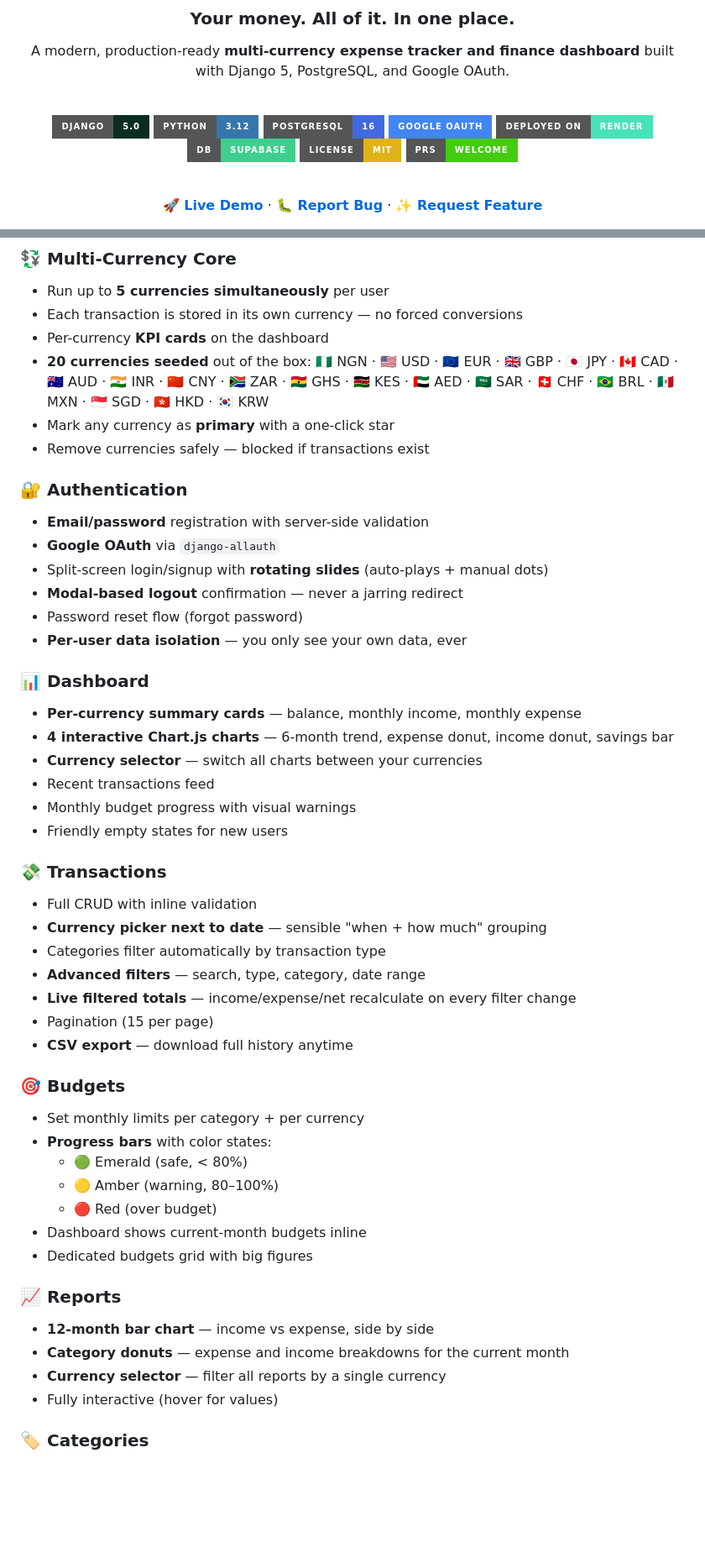
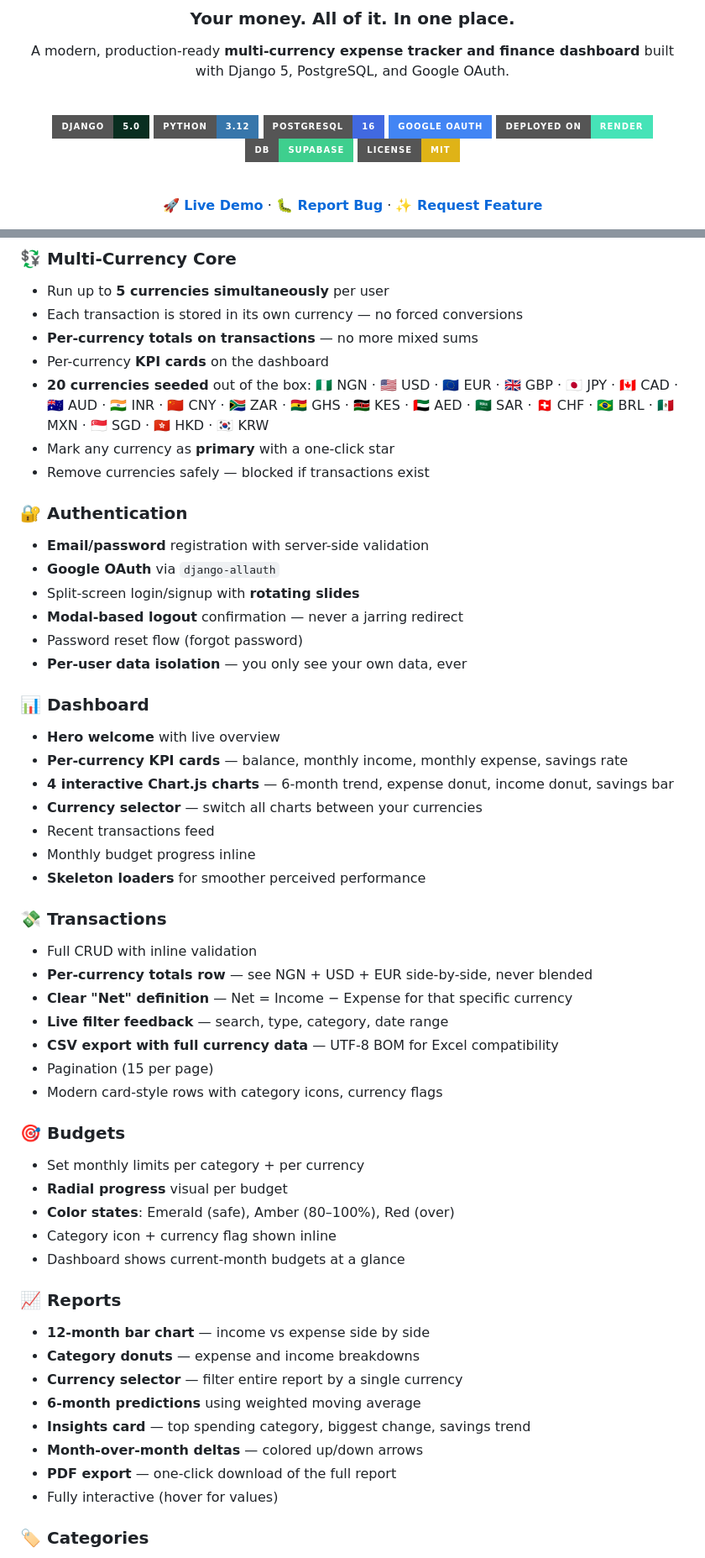
Before and after one commit to asgatcreation/financeflow, a Markdown page: README.md, 2 parts joined by grey strips. Shown at 84% size. Rendered like a GitHub page; badges without logos; blank space fills up the shorter version.

```diff
--- a/README.md
+++ b/README.md
@@ -17,7 +17,6 @@ A modern, production-ready **multi-currency expense tracker and finance dashboar
 [![Render](https://img.shields.io/badge/Deployed_on-Render-46E3B7?style=for-the-badge&logo=render&logoColor=white)](https://render.com/)
 [![Supabase](https://img.shields.io/badge/DB-Supabase-3ECF8E?style=for-the-badge&logo=supabase&logoColor=white)](https://supabase.com/)
 [![License: MIT](https://img.shields.io/badge/License-MIT-yellow?style=for-the-badge)](LICENSE)
-[![PRs Welcome](https://img.shields.io/badge/PRs-welcome-brightgreen?style=for-the-badge)](../../pulls)
 
 <br/>
 
@@ -173,6 +171,7 @@ It's a showcase of **full-stack Django**: authentication, per-user data isolatio
 ### 💱 Multi-Currency Core
 - Run up to **5 currencies simultaneously** per user
 - Each transaction is stored in its own currency — no forced conversions
+- **Per-currency totals on transactions** — no more mixed sums
 - Per-currency **KPI cards** on the dashboard
 - **20 currencies seeded** out of the box: 🇳🇬 NGN · 🇺🇸 USD · 🇪🇺 EUR · 🇬🇧 GBP · 🇯🇵 JPY · 🇨🇦 CAD · 🇦🇺 AUD · 🇮🇳 INR · 🇨🇳 CNY · 🇿🇦 ZAR · 🇬🇭 GHS · 🇰🇪 KES · 🇦🇪 AED · 🇸🇦 SAR · 🇨🇭 CHF · 🇧🇷 BRL · 🇲🇽 MXN · 🇸🇬 SGD · 🇭🇰 HKD · 🇰🇷 KRW
 - Mark any currency as **primary** with a one-click star
@@ -181,41 +180,44 @@ It's a showcase of **full-stack Django**: authentication, per-user data isolatio
 ### 🔐 Authentication
 - **Email/password** registration with server-side validation
 - **Google OAuth** via `django-allauth`
-- Split-screen login/signup with **rotating slides** (auto-plays + manual dots)
+- Split-screen login/signup with **rotating slides**
 - **Modal-based logout** confirmation — never a jarring redirect
 - Password reset flow (forgot password)
 - **Per-user data isolation** — you only see your own data, ever
 
 ### 📊 Dashboard
-- **Per-currency summary cards** — balance, monthly income, monthly expense
+- **Hero welcome** with live overview
+- **Per-currency KPI cards** — balance, monthly income, monthly expense, savings rate
 - **4 interactive Chart.js charts** — 6-month trend, expense donut, income donut, savings bar
 - **Currency selector** — switch all charts between your currencies
 - Recent transactions feed
-- Monthly budget progress with visual warnings
-- Friendly empty states for new users
+- Monthly budget progress inline
+- **Skeleton loaders** for smoother perceived performance
 
 ### 💸 Transactions
 - Full CRUD with inline validation
-- **Currency picker next to date** — sensible "when + how much" grouping
-- Categories filter automatically by transaction type
-- **Advanced filters** — search, type, category, date range
-- **Live filtered totals** — income/expense/net recalculate on every filter change
+- **Per-currency totals row** — see NGN + USD + EUR side-by-side, never blended
+- **Clear "Net" definition** — Net = Income − Expense for that specific currency
+- **Live filter feedback** — search, type, category, date range
+- **CSV export with full currency data** — UTF-8 BOM for Excel compatibility
 - Pagination (15 per page)
-- **CSV export** — download full history anytime
+- Modern card-style rows with category icons, currency flags
 
 ### 🎯 Budgets
 - Set monthly limits per category + per currency
-- **Progress bars** with color states:
-  - 🟢 Emerald (safe, < 80%)
-  - 🟡 Amber (warning, 80–100%)
-  - 🔴 Red (over budget)
-- Dashboard shows current-month budgets inline
-- Dedicated budgets grid with big figures
+- **Radial progress** visual per budget
+- **Color states**: Emerald (safe), Amber (80–100%), Red (over)
+- Category icon + currency flag shown inline
+- Dashboard shows current-month budgets at a glance
 
 ### 📈 Reports
-- **12-month bar chart** — income vs expense, side by side
-- **Category donuts** — expense and income breakdowns for the current month
-- **Currency selector** — filter all reports by a single currency
+- **12-month bar chart** — income vs expense side by side
+- **Category donuts** — expense and income breakdowns
+- **Currency selector** — filter entire report by a single currency
+- **6-month predictions** using weighted moving average
+- **Insights card** — top spending category, biggest change, savings trend
+- **Month-over-month deltas** — colored up/down arrows
+- **PDF export** — one-click download of the full report
 - Fully interactive (hover for values)
 
 ### 🏷️ Categories
```
Also changed, not shown: other parts of README.md (+217 -77 lines).
